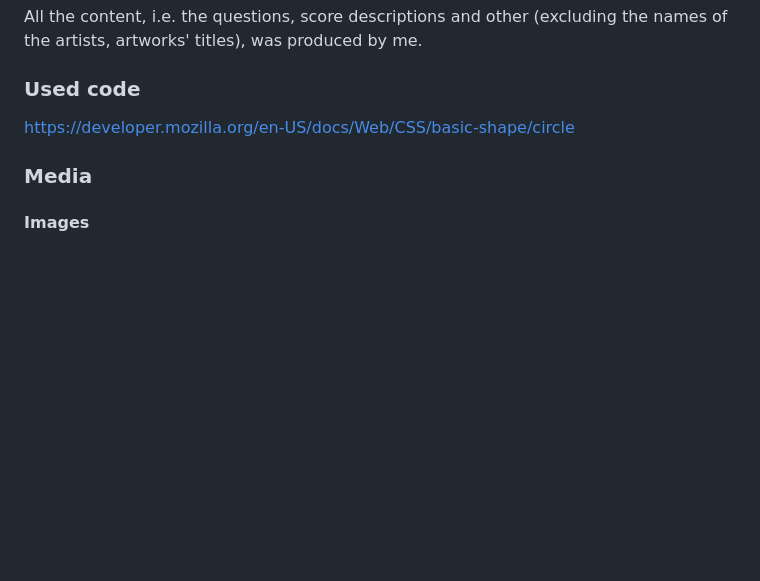
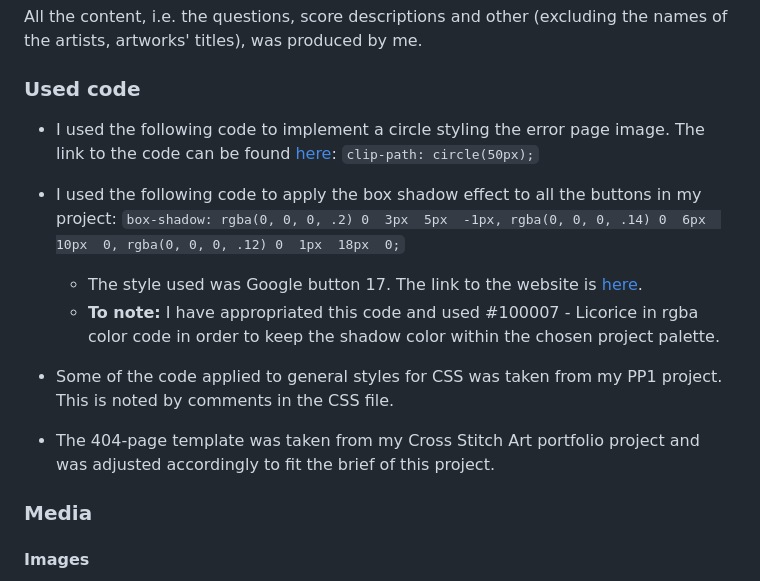
Before and after one commit to Code-Institute-Submissions/laurakond-quiz-my-art, a Markdown page: README.md, the part around the change. GitHub-like rendering; blank space fills up the shorter version.

Commit message:
readme(edit used code section)

```diff
--- a/README.md
+++ b/README.md
@@ -402,7 +402,14 @@ I have also referred to the Code Institute's Love Maths walkthrough project as a
 All the content, i.e. the questions, score descriptions and other (excluding the names of the artists, artworks' titles), was produced by me.
 
 ### Used code
-https://developer.mozilla.org/en-US/docs/Web/CSS/basic-shape/circle
+- I used the following code to implement a circle styling the error page image. The link to the code can be found [here](https://developer.mozilla.org/en-US/docs/Web/CSS/basic-shape/circle): `clip-path: circle(50px);`
+- I used the following code to apply the box shadow effect to all the buttons in my project:
+`box-shadow: rgba(0, 0, 0, .2) 0  3px  5px  -1px, rgba(0, 0, 0, .14) 0  6px  10px  0, rgba(0, 0, 0, .12) 0  1px  18px  0;`
+
+    - The style used was Google button 17. The link to the website is [here](https://getcssscan.com/css-buttons-examples).
+    - **To note:** I have appropriated this code and used #100007 - Licorice in rgba color code in order to keep the shadow color within the chosen project palette.
+- Some of the code applied to general styles for CSS was taken from my PP1 project. This is noted by comments in the CSS file.
+- The 404-page template was taken from my Cross Stitch Art portfolio project and was adjusted accordingly to fit the brief of this project.
 
 ### Media
 
```
